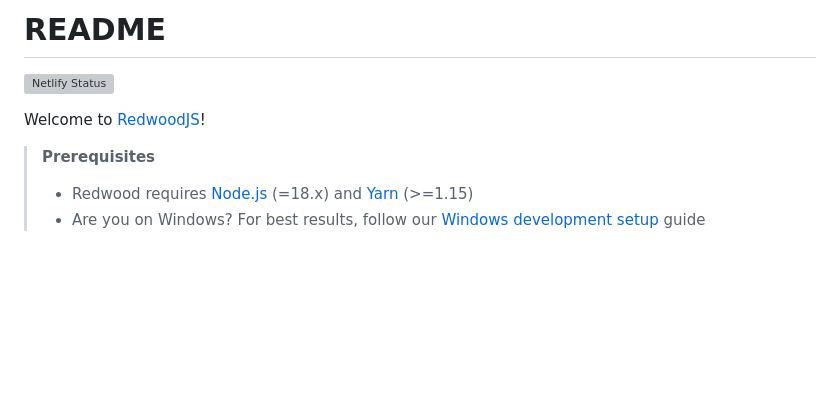
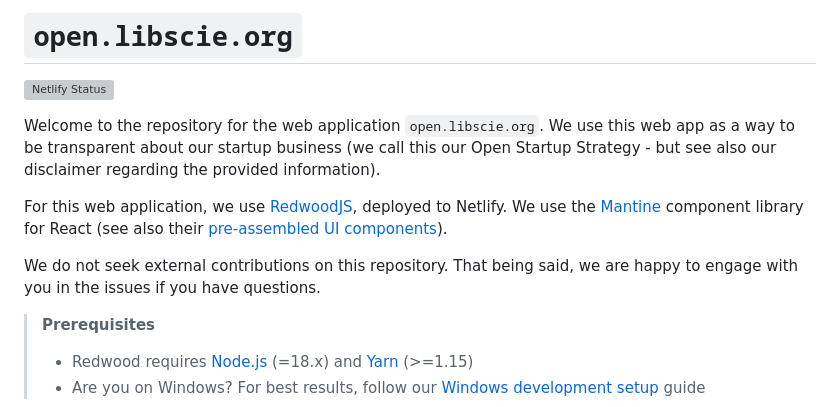
Before and after one commit to libscie/open.libscie.org, a Markdown page: README.md, the part around the change. GitHub-like rendering; blank space fills up the shorter version; grey boxes are pictures that could not be loaded.

```diff
--- a/README.md
+++ b/README.md
@@ -1,8 +1,12 @@
-# README
+# `open.libscie.org`
 
 [![Netlify Status](https://api.netlify.com/api/v1/badges/dc4f4863-3f29-4761-a398-277e6b44376c/deploy-status)](https://app.netlify.com/sites/open-libscie-org/deploys)
 
-Welcome to [RedwoodJS](https://redwoodjs.com)!
+Welcome to the repository for the web application `open.libscie.org`. We use this web app as a way to be transparent about our startup business (we call this our Open Startup Strategy - but see also our disclaimer regarding the provided information).
+
+For this web application, we use [RedwoodJS](https://redwoodjs.com), deployed to Netlify. We use the [Mantine](https://mantine.dev/getting-started/) component library for React (see also their [pre-assembled UI components](https://ui.mantine.dev/)).
+
+We do not seek external contributions on this repository. That being said, we are happy to engage with you in the issues if you have questions.
 
 > **Prerequisites**
 >
```
